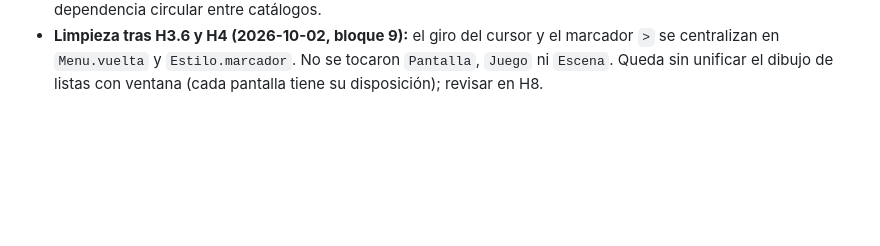
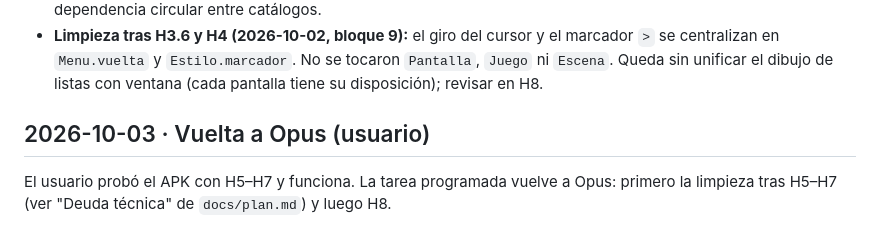
Before and after one commit to nivergarah-collab/ff1, a Markdown page: docs/decisiones.md, the part around the change. Rendered like a GitHub page; blank space fills up the shorter version.

Commit message:
docs(estado): reanudar con Opus para limpieza tras H5-H7 y H8
Co-Authored-By: Claude Sonnet 5.5 <noreply@anthropic.com>
Claude-Session: https://claude.ai/code/session_01HfXwyAqDmRSMq6QyGD3k1Z

```diff
--- a/docs/decisiones.md
+++ b/docs/decisiones.md
@@ -73,3 +73,6 @@ Más reciente primero.
 - **Experiencia completa para cada héroe en pie (2026-10-02, H2):** al vencer, cada héroe con vida recibe toda la experiencia del combate; los caídos no reciben nada. Motivo: regla simple y legible para un recorrido corto. Se puede cambiar en `progresion.Reparto`.
 - **Botín en documento propio (2026-10-02, H2):** el botín va en `botin.json` y no dentro de `combatientes.json`, porque necesita validar contra los objetos y los objetos ya validan contra las clases de héroe; así no hay dependencia circular entre catálogos.
 - **Limpieza tras H3.6 y H4 (2026-10-02, bloque 9):** el giro del cursor y el marcador `>` se centralizan en `Menu.vuelta` y `Estilo.marcador`. No se tocaron `Pantalla`, `Juego` ni `Escena`. Queda sin unificar el dibujo de listas con ventana (cada pantalla tiene su disposición); revisar en H8.
+
+## 2026-10-03 · Vuelta a Opus (usuario)
+El usuario probó el APK con H5–H7 y funciona. La tarea programada vuelve a Opus: primero la limpieza tras H5–H7 (ver "Deuda técnica" de `docs/plan.md`) y luego H8.
```
Also changed, not shown: CHANGELOG.md (+5 -0 lines), docs/estado.md (+2 -2 lines).
